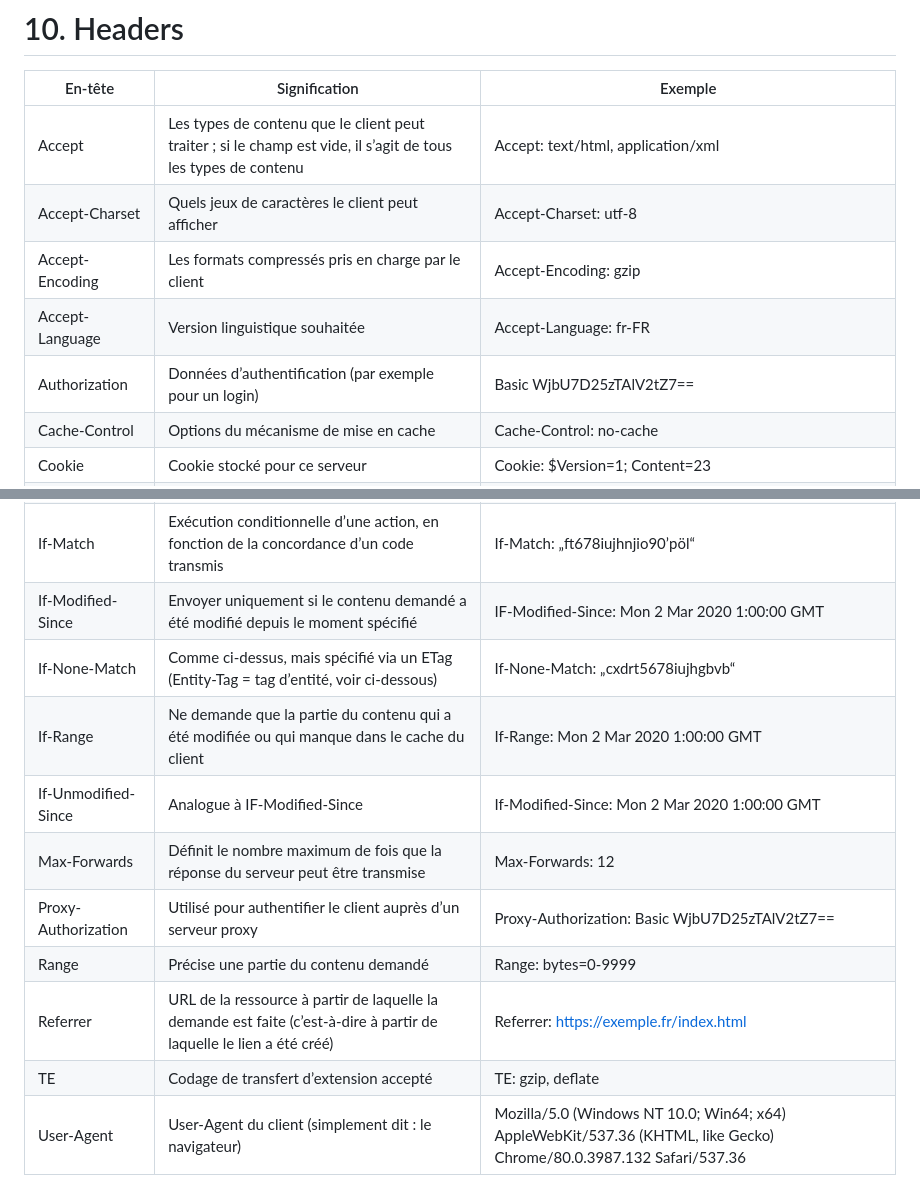
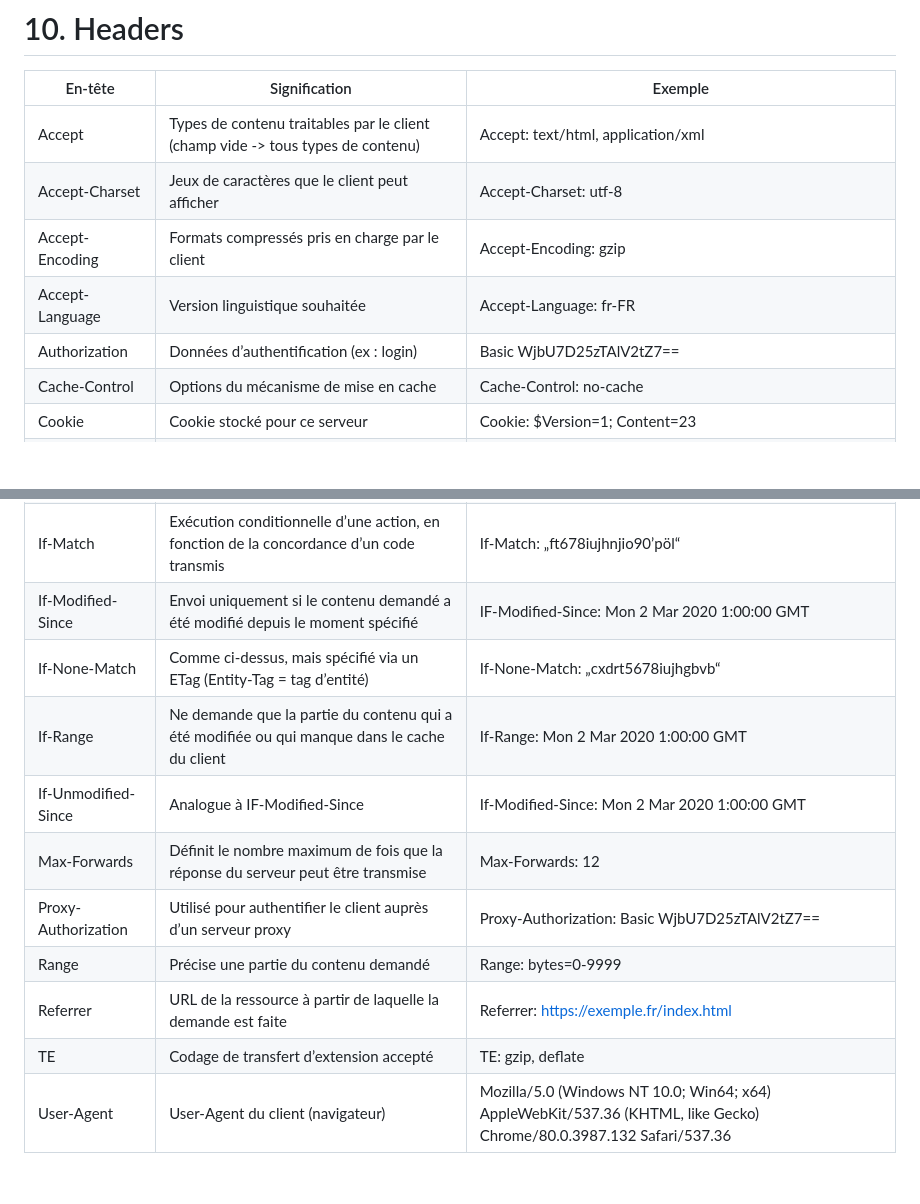
Before and after one commit to KevinCSIO/bloc1, a Markdown page: TD.md, 2 parts joined by grey strips. GitHub-like rendering; blank space fills up the shorter version.

```diff
--- a/TD.md
+++ b/TD.md
@@ -84,11 +84,11 @@ On distingue alors deux méthodes de négociation de contenu, la négociation pr
 
 |En-tête|Signification|Exemple|
 |-------|-------------|-------|
-|Accept|Les types de contenu que le client peut traiter ; si le champ est vide, il s’agit de tous les types de contenu|Accept: text/html, application/xml|
-|Accept-Charset|Quels jeux de caractères le client peut afficher|Accept-Charset: utf-8|
-|Accept-Encoding|Les formats compressés pris en charge par le client|Accept-Encoding: gzip|
+|Accept|Types de contenu traitables par le client (champ vide -> tous types de contenu)|Accept: text/html, application/xml|
+|Accept-Charset|Jeux de caractères que le client peut afficher|Accept-Charset: utf-8|
+|Accept-Encoding|Formats compressés pris en charge par le client|Accept-Encoding: gzip|
 |Accept-Language|Version linguistique souhaitée|Accept-Language: fr-FR|
-|Authorization|Données d’authentification (par exemple pour un login)|Basic WjbU7D25zTAlV2tZ7==|
+|Authorization|Données d’authentification (ex : login)|Basic WjbU7D25zTAlV2tZ7==|
 |Cache-Control|Options du mécanisme de mise en cache|Cache-Control: no-cache|
 |Cookie|Cookie stocké pour ce serveur|Cookie: $Version=1; Content=23|
 |Content-Length|Longueur de l’organisme demandeur|Content-Length: 212|
@@ -97,13 +97,13 @@ On distingue alors deux méthodes de négociation de contenu, la négociation pr
 |Expect|Formule une attente au serveur, généralement la réception d’une demande importante|Expect: 100-continue (le serveur doit envoyer le code 100 lorsqu’il est prêt à recevoir la requête)|
 |Host|Nom de domaine du serveur|Host: exemple.fr|
 |If-Match|Exécution conditionnelle d’une action, en fonction de la concordance d’un code transmis|If-Match: „ft678iujhnjio90’pöl“|
-|If-Modified-Since|Envoyer uniquement si le contenu demandé a été modifié depuis le moment spécifié|IF-Modified-Since: Mon 2 Mar 2020 1:00:00 GMT|
-|If-None-Match|Comme ci-dessus, mais spécifié via un ETag (Entity-Tag = tag d’entité, voir ci-dessous)|If-None-Match: „cxdrt5678iujhgbvb“|
+|If-Modified-Since|Envoi uniquement si le contenu demandé a été modifié depuis le moment spécifié|IF-Modified-Since: Mon 2 Mar 2020 1:00:00 GMT|
+|If-None-Match|Comme ci-dessus, mais spécifié via un ETag (Entity-Tag = tag d’entité)|If-None-Match: „cxdrt5678iujhgbvb“|
 |If-Range|Ne demande que la partie du contenu qui a été modifiée ou qui manque dans le cache du client|If-Range: Mon 2 Mar 2020 1:00:00 GMT|
 |If-Unmodified-Since|Analogue à IF-Modified-Since|If-Modified-Since: Mon 2 Mar 2020 1:00:00 GMT|
 |Max-Forwards|Définit le nombre maximum de fois que la réponse du serveur peut être transmise|Max-Forwards: 12|
 |Proxy-Authorization|Utilisé pour authentifier le client auprès d’un serveur proxy|Proxy-Authorization: Basic WjbU7D25zTAlV2tZ7==|
 |Range|Précise une partie du contenu demandé|Range: bytes=0-9999|
-|Referrer|URL de la ressource à partir de laquelle la demande est faite (c’est-à-dire à partir de laquelle le lien a été créé)|Referrer: https://exemple.fr/index.html|
+|Referrer|URL de la ressource à partir de laquelle la demande est faite|Referrer: https://exemple.fr/index.html|
 |TE|Codage de transfert d’extension accepté|TE: gzip, deflate|
-|User-Agent|User-Agent du client (simplement dit : le navigateur)|Mozilla/5.0 (Windows NT 10.0; Win64; x64) AppleWebKit/537.36 (KHTML, like Gecko) Chrome/80.0.3987.132 Safari/537.36|
+|User-Agent|User-Agent du client (navigateur)|Mozilla/5.0 (Windows NT 10.0; Win64; x64) AppleWebKit/537.36 (KHTML, like Gecko) Chrome/80.0.3987.132 Safari/537.36|
```
